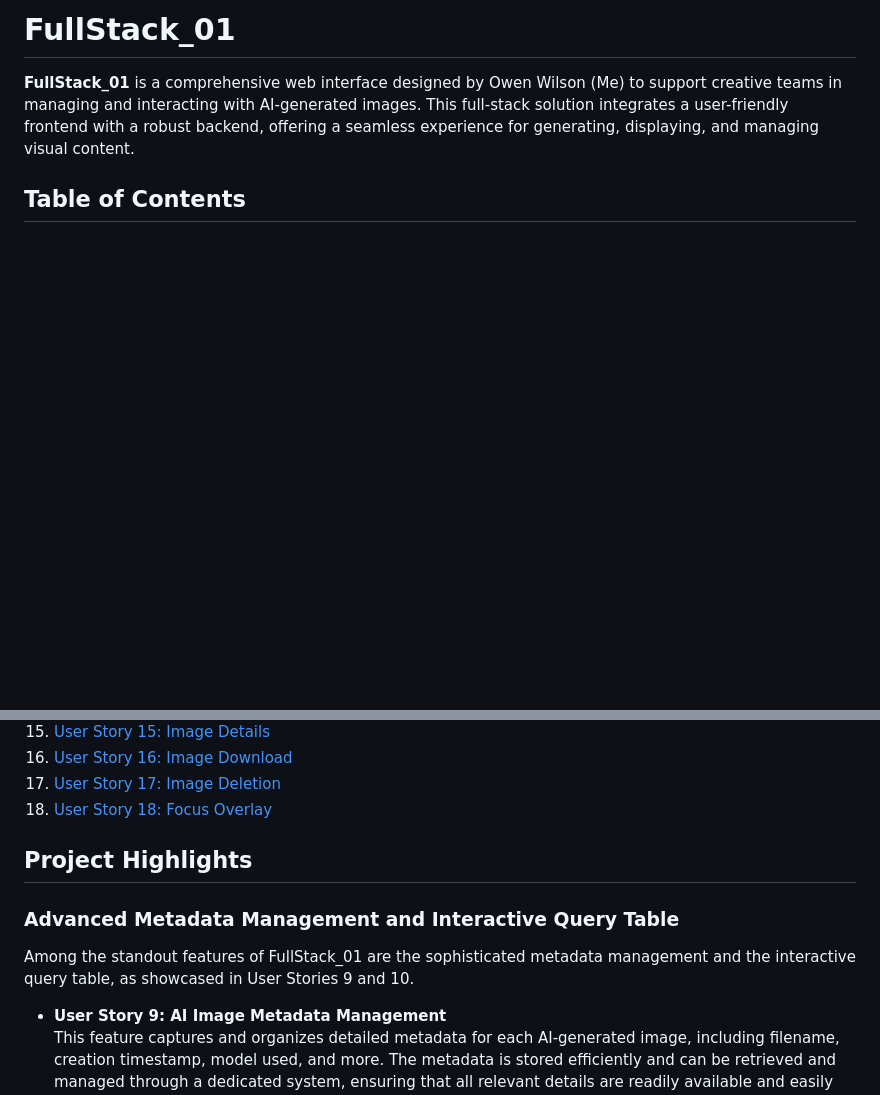
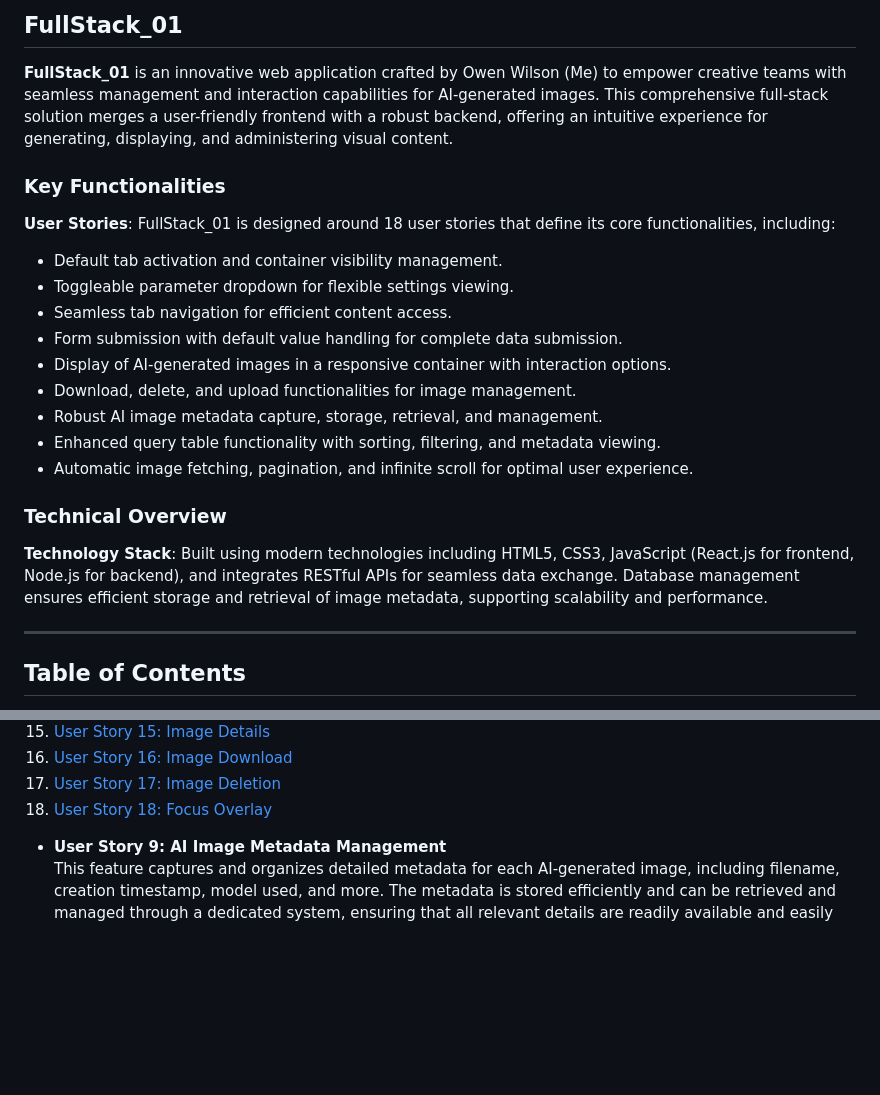
Before and after one commit to O1Wilson/FullStack_01, a Markdown page: README.md, 2 parts joined by grey strips. Rendered like a GitHub page; blank space fills up the shorter version.

```diff
--- a/README.md
+++ b/README.md
@@ -1,6 +1,26 @@
-# FullStack_01
+## FullStack_01
 
-**FullStack_01** is a comprehensive web interface designed by Owen Wilson (Me) to support creative teams in managing and interacting with AI-generated images. This full-stack solution integrates a user-friendly frontend with a robust backend, offering a seamless experience for generating, displaying, and managing visual content.
+**FullStack_01** is an innovative web application crafted by Owen Wilson (Me) to empower creative teams with seamless management and interaction capabilities for AI-generated images. This comprehensive full-stack solution merges a user-friendly frontend with a robust backend, offering an intuitive experience for generating, displaying, and administering visual content.
+
+### Key Functionalities
+
+**User Stories**: FullStack_01 is designed around 18 user stories that define its core functionalities, including:
+
+- Default tab activation and container visibility management.
+- Toggleable parameter dropdown for flexible settings viewing.
+- Seamless tab navigation for efficient content access.
+- Form submission with default value handling for complete data submission.
+- Display of AI-generated images in a responsive container with interaction options.
+- Download, delete, and upload functionalities for image management.
+- Robust AI image metadata capture, storage, retrieval, and management.
+- Enhanced query table functionality with sorting, filtering, and metadata viewing.
+- Automatic image fetching, pagination, and infinite scroll for optimal user experience.
+
+### Technical Overview
+
+**Technology Stack**: Built using modern technologies including HTML5, CSS3, JavaScript (React.js for frontend, Node.js for backend), and integrates RESTful APIs for seamless data exchange. Database management ensures efficient storage and retrieval of image metadata, supporting scalability and performance.
+
+---
 
 ## Table of Contents
 
@@ -22,12 +42,6 @@
 16. [User Story 16: Image Download](#user-story-16-image-download)
 17. [User Story 17: Image Deletion](#user-story-17-image-deletion)
 18. [User Story 18: Focus Overlay](#user-story-18-focus-overlay)
-
-## Project Highlights
-
-### Advanced Metadata Management and Interactive Query Table
-
-Among the standout features of FullStack_01 are the sophisticated metadata management and the interactive query table, as showcased in User Stories 9 and 10.
 
 - **User Story 9: AI Image Metadata Management**
   This feature captures and organizes detailed metadata for each AI-generated image, including filename, creation timestamp, model used, and more. The metadata is stored efficiently and can be retrieved and managed through a dedicated system, ensuring that all relevant details are readily available and easily maintained.
```
